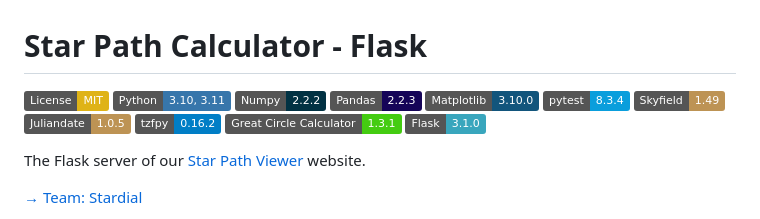
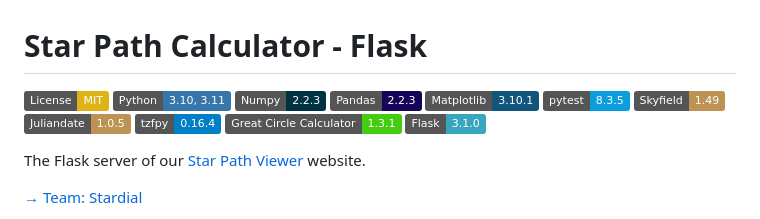
Before and after one commit to lydiazly/star-path-calculator-flask, a Markdown page: README.md, the part around the change. Drawn GitHub-style; badges without logos.

Commit message:
update versions

```diff
--- a/README.md
+++ b/README.md
@@ -2,13 +2,13 @@
 
 [![License: MIT](https://img.shields.io/badge/License-MIT-yellow.svg)](./LICENSE)
 [![python](https://img.shields.io/badge/Python-3.10,_3.11-3776AB?logo=python&logoColor=white)](https://www.python.org)
-[![numpy](https://img.shields.io/badge/Numpy-2.2.2-013243?logo=numpy&logoColor=white)](https://numpy.org)
+[![numpy](https://img.shields.io/badge/Numpy-2.2.3-013243?logo=numpy&logoColor=white)](https://numpy.org)
 [![pandas](https://img.shields.io/badge/Pandas-2.2.3-150458?logo=Pandas&logoColor=white)](https://pandas.pydata.org)
-[![matplotlib](https://img.shields.io/badge/Matplotlib-3.10.0-12557C)](https://matplotlib.org)
-[![pytest](https://img.shields.io/badge/pytest-8.3.4-0A9EDC)](https://pytest.org/)
+[![matplotlib](https://img.shields.io/badge/Matplotlib-3.10.1-12557C)](https://matplotlib.org)
+[![pytest](https://img.shields.io/badge/pytest-8.3.5-0A9EDC)](https://pytest.org/)
 [![skyfield](https://img.shields.io/badge/Skyfield-1.49-BD9354)](https://rhodesmill.org/skyfield)
 [![juliandate](https://img.shields.io/badge/Juliandate-1.0.5-BD9354)](https://pypi.org/project/juliandate)
-[![tzfpy](https://img.shields.io/badge/tzfpy-0.16.2-blue)](https://github.com/ringsaturn/tzfpy)
+[![tzfpy](https://img.shields.io/badge/tzfpy-0.16.4-blue)](https://github.com/ringsaturn/tzfpy)
 [![great-circle-calculator](https://img.shields.io/badge/Great_Circle_Calculator-1.3.1-brightgreen)](https://github.com/seangrogan/great_circle_calculator)
 [![Flask](https://img.shields.io/badge/Flask-3.1.0-39A6BD?logo=flask&logoColor=white)](https://flask.palletsprojects.com)
 
```
